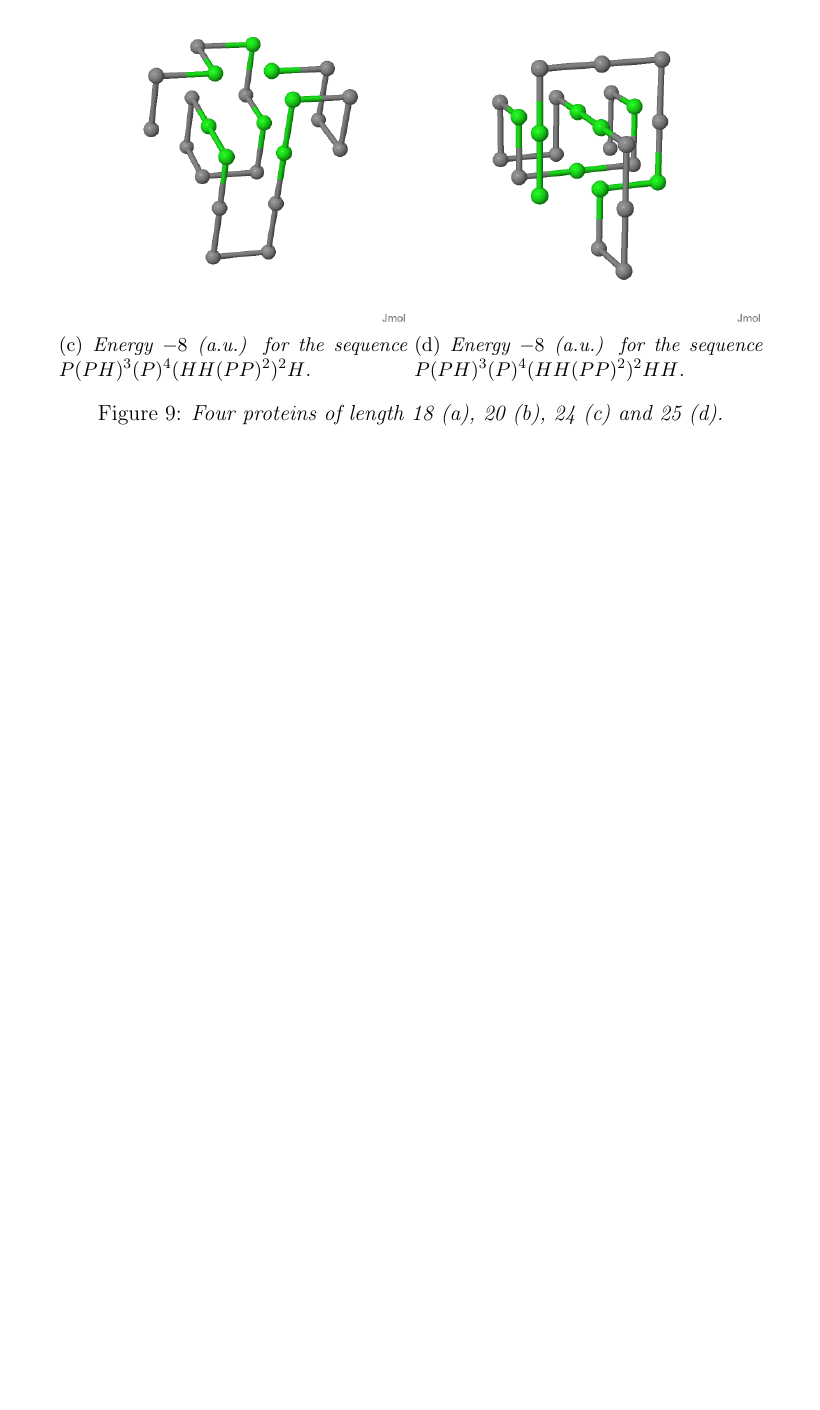
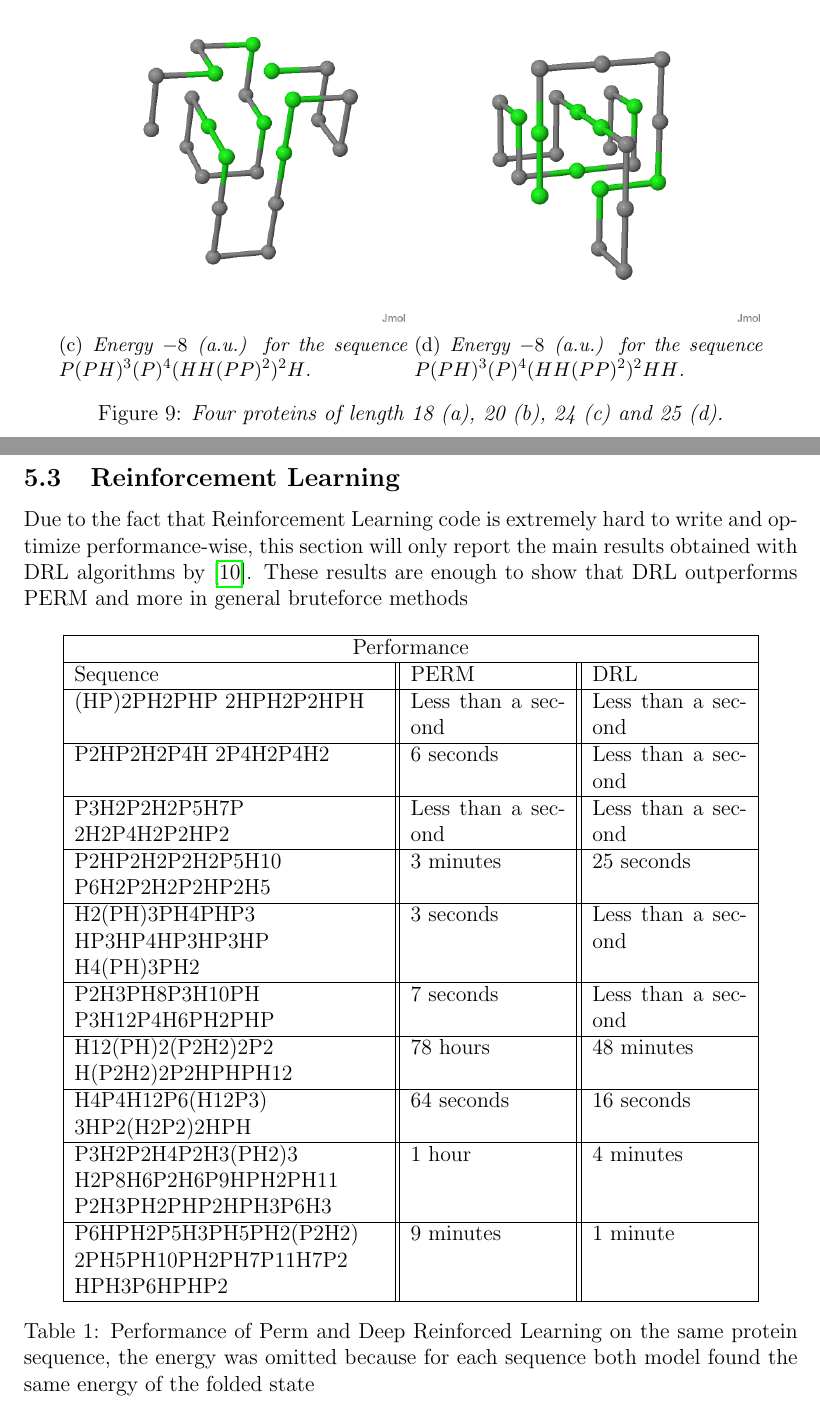
Before and after one commit to Grufoony/HP_model, a LaTeX paper (tex/main.tex, which reads tex/results.tex): part of page 17 of 21 before the commit and two parts of pages 17 and 18 of 22 after it, the two joined at a grey line, cut so that both start at the same text, the shorter picture padded with empty space. Compiled offline with pdfLaTeX.

Commit message:
Update results.tex

```diff
--- a/tex/results.tex
+++ b/tex/results.tex
@@ -65,3 +65,59 @@ All proteins tested converged to their minima, as we can see in Fig. \ref{fig:cp
     \caption{\emph{Four proteins of length 18 (a), 20 (b), 24 (c) and 25 (d).}}
     \label{fig:cpsp}
 \end{figure}
+
+
+\subsection{Reinforcement Learning}
+
+Due to the fact that Reinforcement Learning code is extremely hard to write and optimize performance-wise, this section will only report the main results obtained with DRL algorithms by \cite{jafari2020solving}. These results are enough to show that DRL outperforms PERM and more in general bruteforce methods
+
+\FloatBarrier
+\begin{table}[ht!]
+\centering
+\begin{tabular}[c]{ |p{6cm}||p{3cm}||p{3cm}|}
+ \hline
+ \multicolumn{3}{|c|}{Performance} \\
+ \hline
+ Sequence  & PERM & DRL\\
+ \hline
+(HP)2PH2PHP
+2HPH2P2HPH & Less than a second & Less than a second\\
+ \hline
+P2HP2H2P4H
+2P4H2P4H2 & 6 seconds  & Less than a second\\
+ \hline
+P3H2P2H2P5H7P
+2H2P4H2P2HP2 & Less than a second & Less than a second\\
+\hline
+P2HP2H2P2H2P5H10
+P6H2P2H2P2HP2H5 & 3 minutes & 25 seconds\\
+\hline
+H2(PH)3PH4PHP3
+HP3HP4HP3HP3HP
+H4(PH)3PH2 & 3 seconds & Less than a second\\
+\hline
+P2H3PH8P3H10PH
+
+P3H12P4H6PH2PHP & 7 seconds & Less than a second\\
+\hline
+H12(PH)2(P2H2)2P2
+H(P2H2)2P2HPHPH12 & 78 hours & 48 minutes\\
+\hline
+H4P4H12P6(H12P3)
+3HP2(H2P2)2HPH & 64 seconds & 16 seconds\\
+\hline
+P3H2P2H4P2H3(PH2)3
+H2P8H6P2H6P9HPH2PH11
+P2H3PH2PHP2HPH3P6H3 & 1 hour & 4 minutes\\
+\hline
+P6HPH2P5H3PH5PH2(P2H2)
+2PH5PH10PH2PH7P11H7P2
+
+HPH3P6HPHP2 & 9 minutes & 1 minute\\
+\hline
+
+\end{tabular}\\
+\caption{Performance of Perm and Deep Reinforced Learning on the same protein sequence, the energy was omitted because for each sequence both model found the same energy of the folded state}
+\end{table}
+
+\FloatBarrier
```
